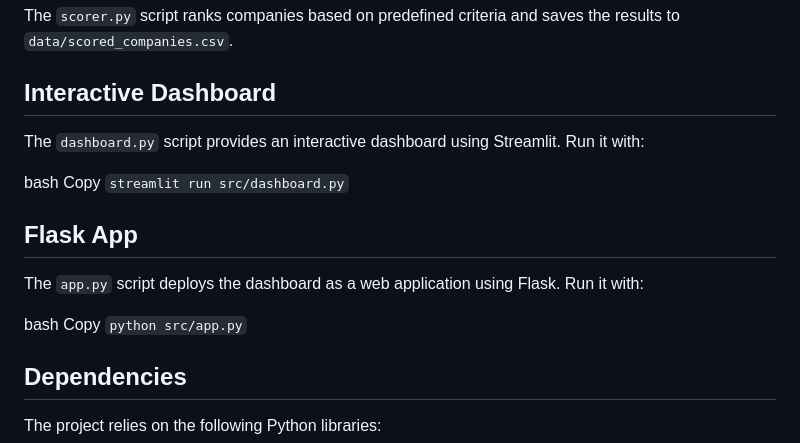
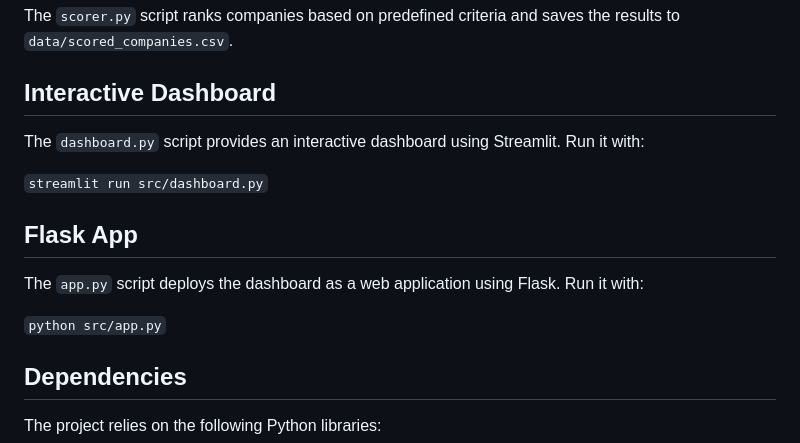
Before and after one commit to costantinoschi/deal-sourcing-model, a Markdown page: README.md, the part around the change. Rendered like a GitHub page.

```diff
--- a/README.md
+++ b/README.md
@@ -80,15 +80,11 @@ The `scorer.py` script ranks companies based on predefined criteria and saves th
 ## Interactive Dashboard
 The `dashboard.py` script provides an interactive dashboard using Streamlit. Run it with:
 
-bash
-Copy
 `streamlit run src/dashboard.py`
 
 ## Flask App
 The `app.py` script deploys the dashboard as a web application using Flask. Run it with:
 
-bash
-Copy
 `python src/app.py`
 
 ## Dependencies
```
